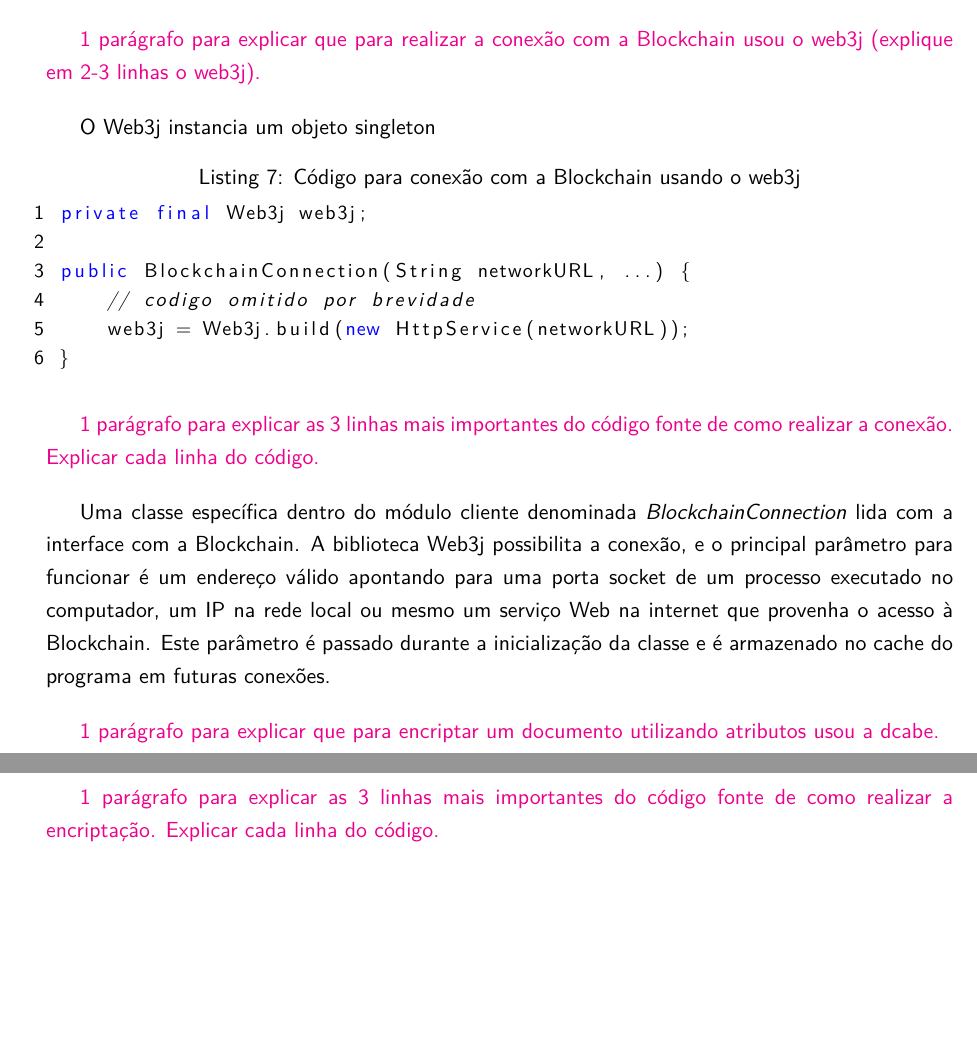
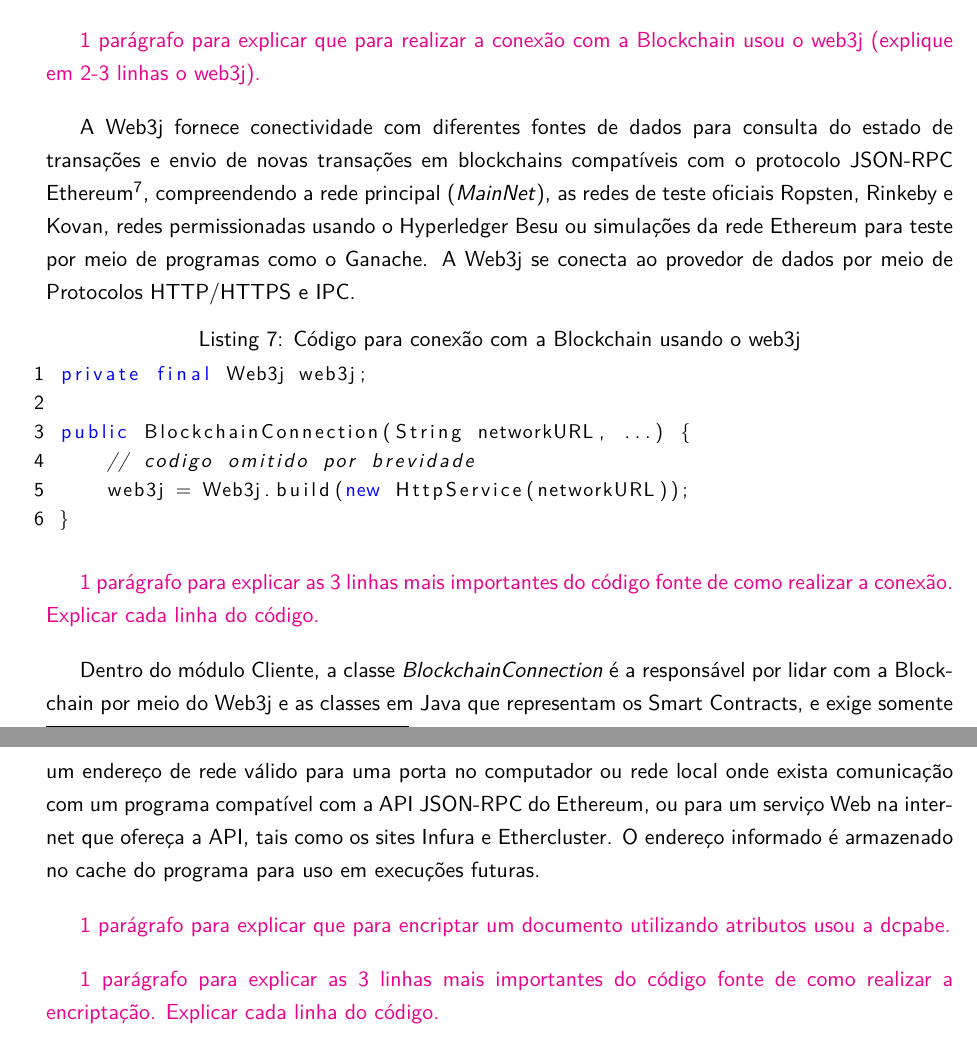
Before and after one commit to br-fedaykin/PGC, a LaTeX paper (monografia/main.tex): two parts of pages 28 and 29 of 34, joined at a grey line, cut so that both start at the same text, the shorter picture padded with empty space. Compiled offline with pdfLaTeX.

Commit message:
Seção 3.4 cliente - mais texto adicionado

```diff
--- a/monografia/main.tex
+++ b/monografia/main.tex
@@ -660,7 +660,8 @@ Como mencionado na Seção \ref{sec:visaogeral}, o sistema é composto por 3 com
 
 {\color{Magenta} 1 parágrafo para explicar que para realizar a conexão com a Blockchain usou o web3j (explique em 2-3 linhas o web3j).}
 
-O Web3j instancia um objeto singleton
+A Web3j fornece conectividade com diferentes fontes de dados para consulta do estado de transações e envio de novas transações em blockchains compatíveis com o protocolo JSON-RPC Ethereum\footnote{ver \href{https://github.com/ethereum/wiki/wiki/JSON-RPC}{https://github.com/ethereum/wiki/wiki/JSON-RPC}.}, compreendendo a rede principal (\emph{MainNet}), as redes de teste oficiais Ropsten, Rinkeby e Kovan, redes permissionadas usando o Hyperledger Besu ou simulações da rede Ethereum para teste por meio de programas como o Ganache.
+A Web3j se conecta ao provedor de dados por meio de Protocolos HTTP/HTTPS e IPC.
 
 \lstset{basicstyle=\small, numbers=left, language=java, keywordstyle=\color{blue}, numbersep=1pt, label={lst:conexãoBlockchain}, caption={Código para conexão com a Blockchain usando o web3j}}
 
@@ -675,11 +676,10 @@ O Web3j instancia um objeto singleton
 
 {\color{Magenta} 1 parágrafo para explicar as 3 linhas mais importantes do código fonte de como realizar a conexão. Explicar cada linha do código. }
 
-Uma classe específica dentro do módulo cliente denominada \emph{BlockchainConnection} lida com a interface com a Blockchain.
-A biblioteca Web3j possibilita a conexão, e o principal parâmetro para funcionar é um endereço válido apontando para uma porta socket de um processo executado no computador, um IP na rede local ou mesmo um serviço Web na internet que provenha o acesso à Blockchain.
-Este parâmetro é passado durante a inicialização da classe e é armazenado no cache do programa em futuras conexões.
+Dentro do módulo Cliente, a classe \emph{BlockchainConnection} é a responsável por lidar com a Blockchain por meio do Web3j e as classes em Java que representam os Smart Contracts, e exige somente um endereço de rede válido para uma porta no computador ou rede local onde exista comunicação com um programa compatível com a API JSON-RPC do Ethereum, ou para um serviço Web na internet que ofereça a API, tais como os sites Infura e Ethercluster.
+O endereço informado é armazenado no cache do programa para uso em execuções futuras.
 
-{\color{Magenta} 1 parágrafo para explicar que para encriptar um documento utilizando atributos usou a dcabe.}
+{\color{Magenta} 1 parágrafo para explicar que para encriptar um documento utilizando atributos usou a dcpabe.}
 
 {\color{Magenta} 1 parágrafo para explicar as 3 linhas mais importantes do código fonte de como realizar a encriptação. Explicar cada linha do código.}
 
```
